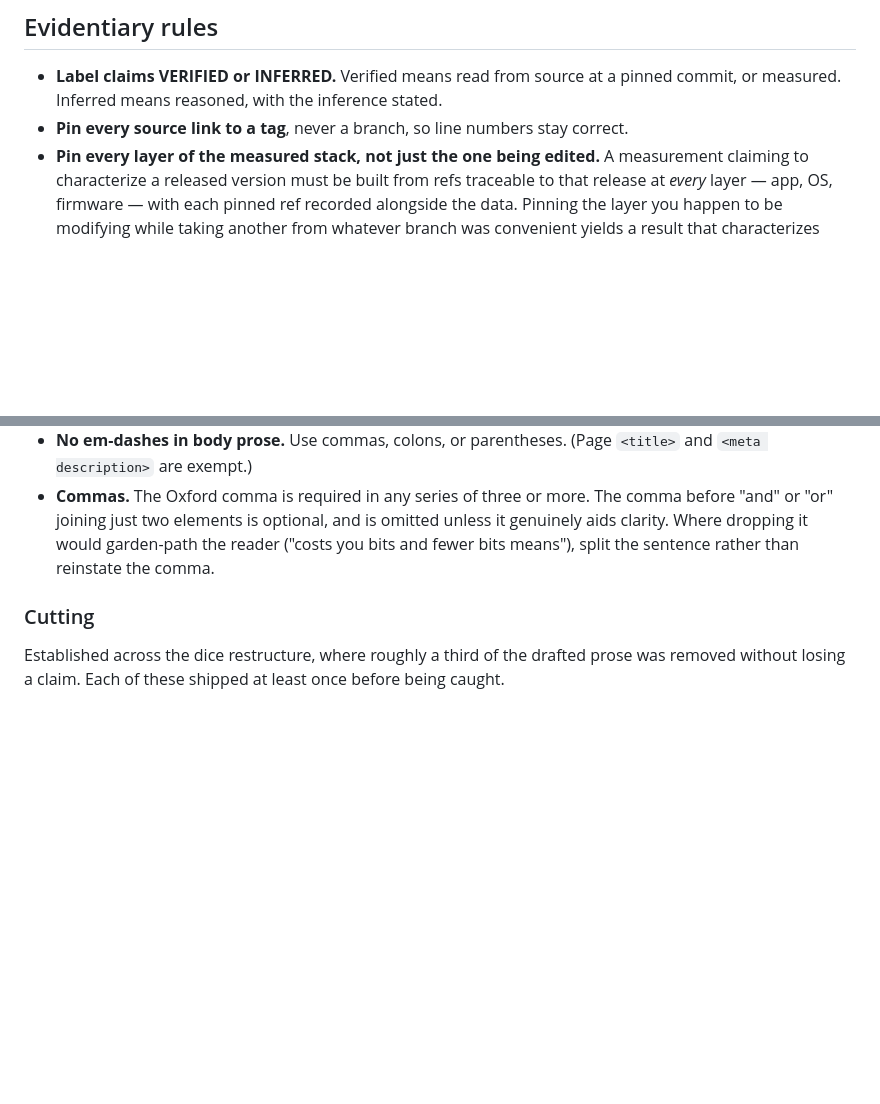
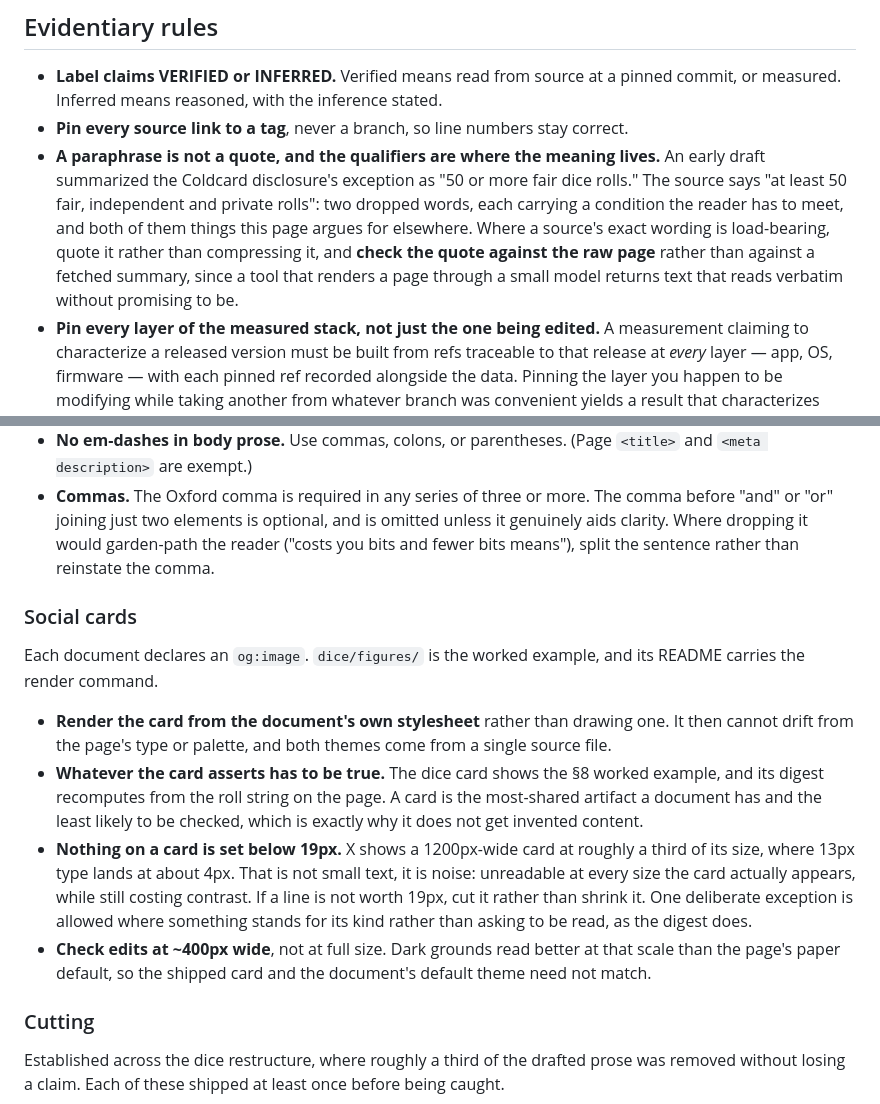
Before and after one commit to kdmukAI-bot/seedsigner-ai-analysis, a Markdown page: CONVENTIONS.md, 2 parts joined by grey strips. GitHub-like rendering; blank space fills up the shorter version.

Commit message:
Conventions: quote fidelity and social card rules
Two rules from the dice publication session, left uncommitted at the time.

A paraphrase is not a quote: check load-bearing quotes against the raw
page rather than a fetched summary, since a tool that renders through a
small model returns text that reads verbatim without promising to be.

Social cards: render from the document's own stylesheet so they cannot
drift from it, assert nothing that is not true, and set nothing below
19px, checked at ~400px wide.

Co-Authored-By: kdmukai <934746+kdmukai@users.noreply.github.com>
Co-Authored-By: Claude Opus 5 (1M context) <noreply@anthropic.com>

```diff
--- a/CONVENTIONS.md
+++ b/CONVENTIONS.md
@@ -124,6 +124,13 @@ A common skeleton, not a specification.
 - **Label claims VERIFIED or INFERRED.** Verified means read from source at a pinned commit, or
   measured. Inferred means reasoned, with the inference stated.
 - **Pin every source link to a tag**, never a branch, so line numbers stay correct.
+- **A paraphrase is not a quote, and the qualifiers are where the meaning lives.** An early draft
+  summarized the Coldcard disclosure's exception as "50 or more fair dice rolls." The source says
+  "at least 50 fair, independent and private rolls": two dropped words, each carrying a condition
+  the reader has to meet, and both of them things this page argues for elsewhere. Where a source's
+  exact wording is load-bearing, quote it rather than compressing it, and **check the quote against
+  the raw page** rather than against a fetched summary, since a tool that renders a page through a
+  small model returns text that reads verbatim without promising to be.
 - **Pin every layer of the measured stack, not just the one being edited.** A measurement
   claiming to characterize a released version must be built from refs traceable to that
   release at *every* layer — app, OS, firmware — with each pinned ref recorded alongside the
@@ -247,6 +254,24 @@ Applies to every analysis. Candidate findings that depend on these do not apply:
   Where dropping it would garden-path the reader ("costs you bits and fewer bits means"), split the
   sentence rather than reinstate the comma.
 
+### Social cards
+
+Each document declares an `og:image`. `dice/figures/` is the worked example, and its README carries
+the render command.
+
+- **Render the card from the document's own stylesheet** rather than drawing one. It then cannot
+  drift from the page's type or palette, and both themes come from a single source file.
+- **Whatever the card asserts has to be true.** The dice card shows the §8 worked example, and its
+  digest recomputes from the roll string on the page. A card is the most-shared artifact a document
+  has and the least likely to be checked, which is exactly why it does not get invented content.
+- **Nothing on a card is set below 19px.** X shows a 1200px-wide card at roughly a third of its
+  size, where 13px type lands at about 4px. That is not small text, it is noise: unreadable at every
+  size the card actually appears, while still costing contrast. If a line is not worth 19px, cut it
+  rather than shrink it. One deliberate exception is allowed where something stands for its kind
+  rather than asking to be read, as the digest does.
+- **Check edits at ~400px wide**, not at full size. Dark grounds read better at that scale than the
+  page's paper default, so the shipped card and the document's default theme need not match.
+
 ### Cutting
 
 Established across the dice restructure, where roughly a third of the drafted prose was removed
```
